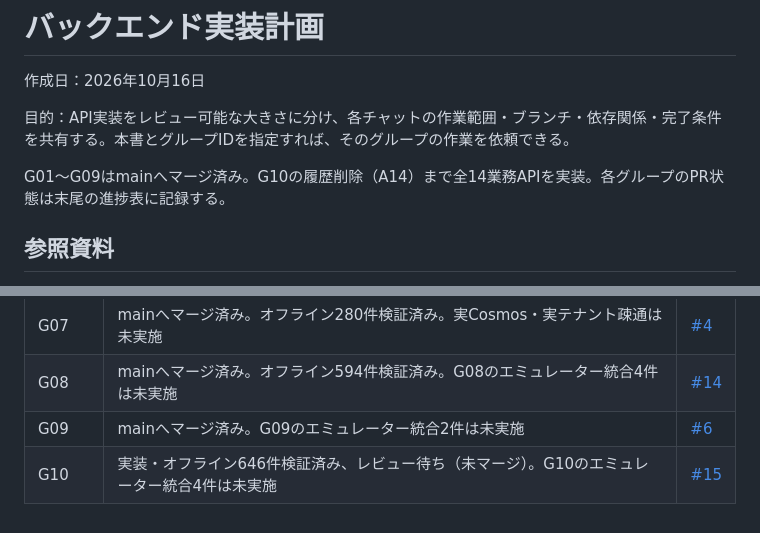
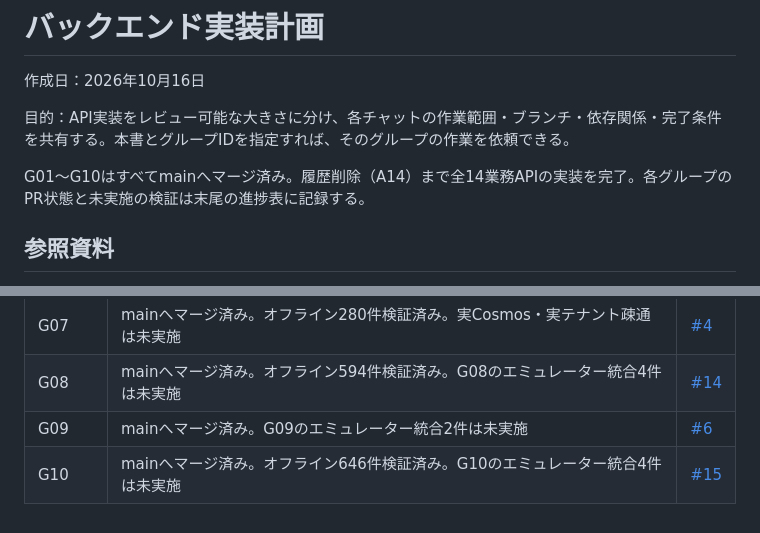
Before and after one commit to ChizenKomamiya/roll-and-pay, a Markdown page: plan/backend-implementation.md, 2 parts joined by grey strips. Rendered like a GitHub page.

Commit message:
docs: mark all backend implementation groups merged

```diff
--- a/plan/backend-implementation.md
+++ b/plan/backend-implementation.md
@@ -4,7 +4,7 @@
 
 目的：API実装をレビュー可能な大きさに分け、各チャットの作業範囲・ブランチ・依存関係・完了条件を共有する。本書とグループIDを指定すれば、そのグループの作業を依頼できる。
 
-G01〜G09はmainへマージ済み。G10の履歴削除（A14）まで全14業務APIを実装。各グループのPR状態は末尾の進捗表に記録する。
+G01〜G10はすべてmainへマージ済み。履歴削除（A14）まで全14業務APIの実装を完了。各グループのPR状態と未実施の検証は末尾の進捗表に記録する。
 
 ## 参照資料
 
@@ -158,4 +158,4 @@ PR作成後はこの文書末尾の進捗表へURLと状態を記録する。依
 | G07 | mainへマージ済み。オフライン280件検証済み。実Cosmos・実テナント疎通は未実施 | [#4](https://github.com/ChizenKomamiya/roll-and-pay/pull/4) |
 | G08 | mainへマージ済み。オフライン594件検証済み。G08のエミュレーター統合4件は未実施 | [#14](https://github.com/ChizenKomamiya/roll-and-pay/pull/14) |
 | G09 | mainへマージ済み。G09のエミュレーター統合2件は未実施 | [#6](https://github.com/ChizenKomamiya/roll-and-pay/pull/6) |
-| G10 | 実装・オフライン646件検証済み、レビュー待ち（未マージ）。G10のエミュレーター統合4件は未実施 | [#15](https://github.com/ChizenKomamiya/roll-and-pay/pull/15) |
+| G10 | mainへマージ済み。オフライン646件検証済み。G10のエミュレーター統合4件は未実施 | [#15](https://github.com/ChizenKomamiya/roll-and-pay/pull/15) |
```
